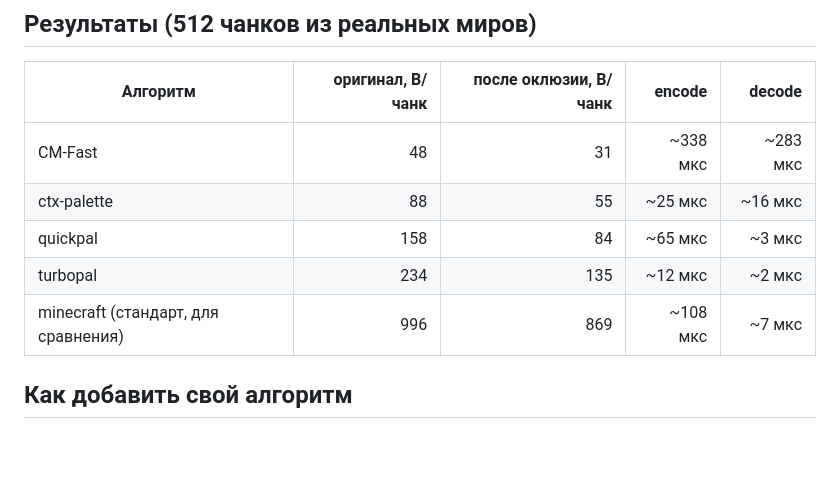
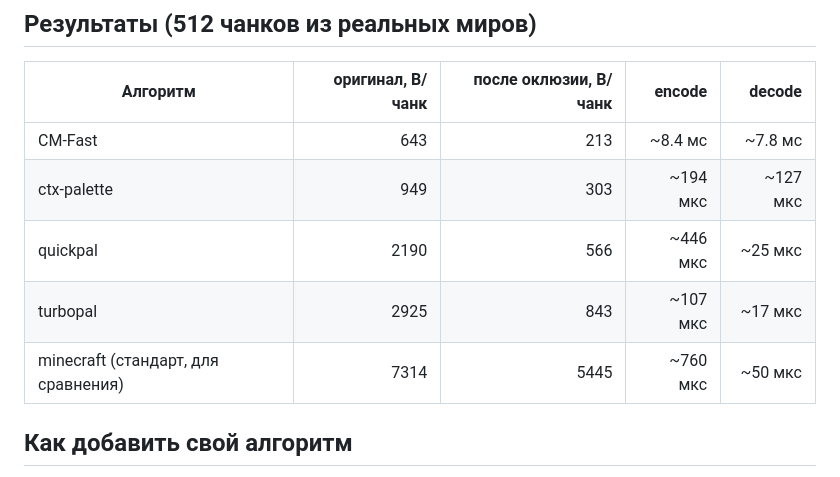
Before and after one commit to CblP3000/mc-chunk-bench, a Markdown page: README.md, the part around the change. Drawn GitHub-style; blank space fills up the shorter version.

Commit message:
README: обновлена таблица результатов после фикса секций 1.18+ (D324b9b)

```diff
--- a/README.md
+++ b/README.md
@@ -106,11 +106,11 @@ cargo run --release --bin mc-chunk-bench -- bench --exclude creative --exclude t
 
 | Алгоритм | оригинал, B/чанк | после оклюзии, B/чанк | encode | decode |
 |---|---:|---:|---:|---:|
-| CM-Fast | 48 | 31 | ~338 мкс | ~283 мкс |
-| ctx-palette | 88 | 55 | ~25 мкс | ~16 мкс |
-| quickpal | 158 | 84 | ~65 мкс | ~3 мкс |
-| turbopal | 234 | 135 | ~12 мкс | ~2 мкс |
-| minecraft (стандарт, для сравнения) | 996 | 869 | ~108 мкс | ~7 мкс |
+| CM-Fast | 643 | 213 | ~8.4 мс | ~7.8 мс |
+| ctx-palette | 949 | 303 | ~194 мкс | ~127 мкс |
+| quickpal | 2190 | 566 | ~446 мкс | ~25 мкс |
+| turbopal | 2925 | 843 | ~107 мкс | ~17 мкс |
+| minecraft (стандарт, для сравнения) | 7314 | 5445 | ~760 мкс | ~50 мкс |
 
 ## Как добавить свой алгоритм
 
```
